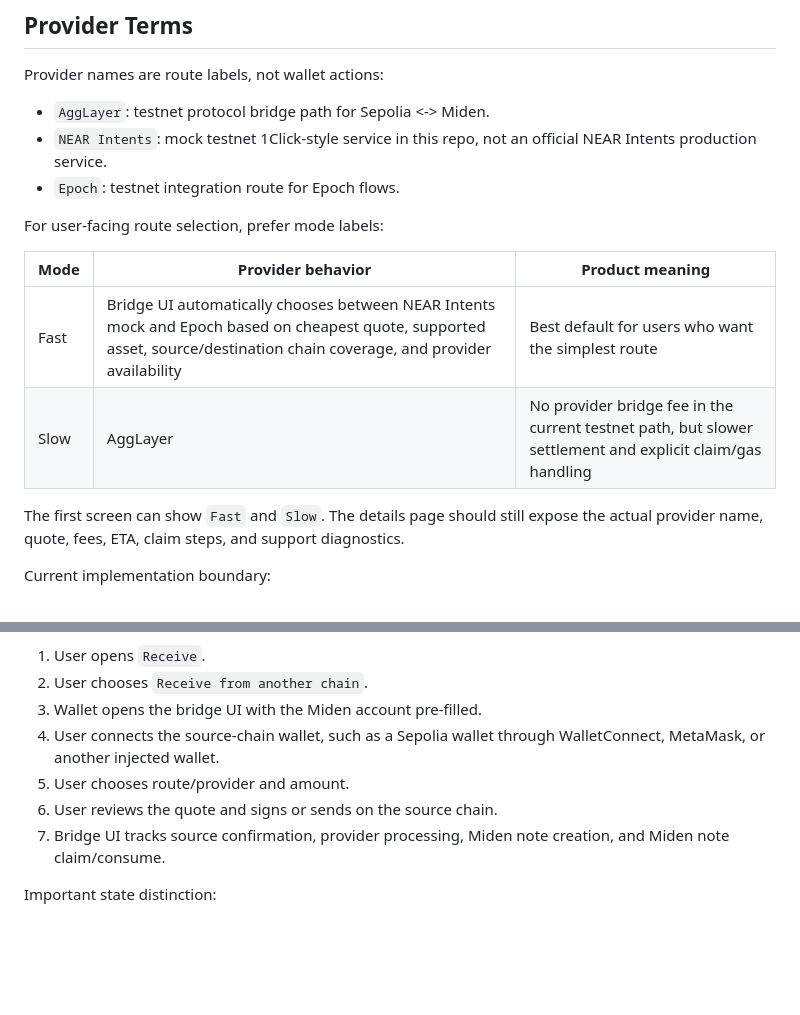
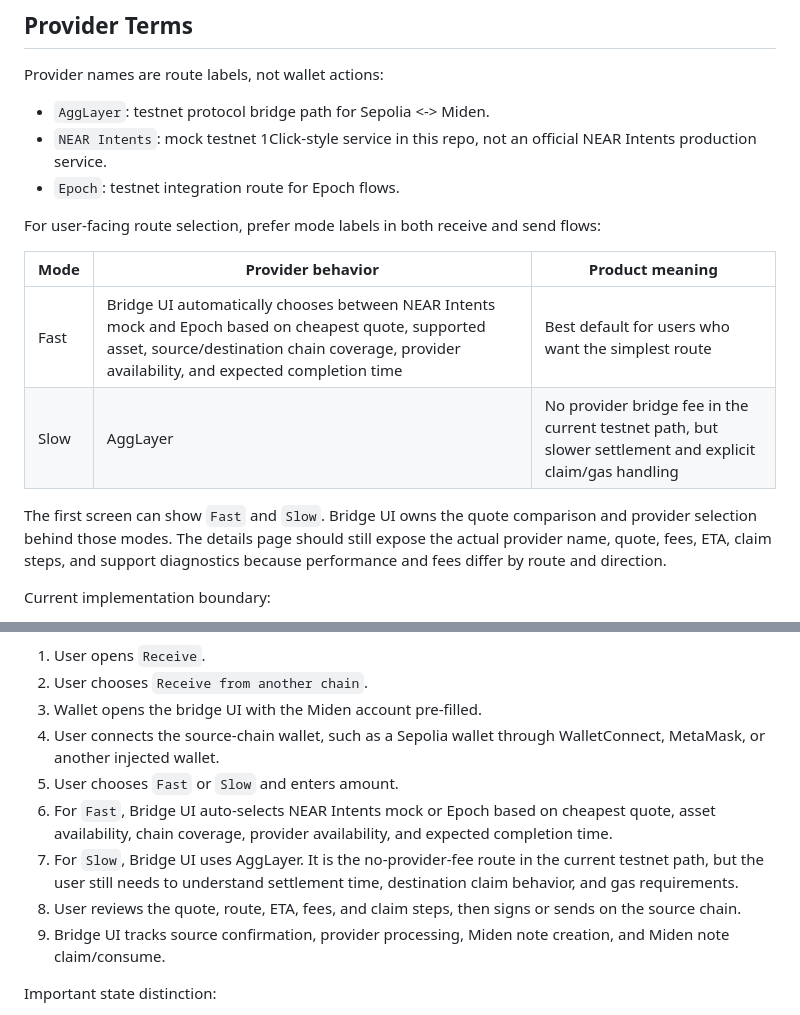
Before and after one commit to BrianSeong99/miden-testnet-bridge, a Markdown page: docs/wallet-bridge-clarity.md, 2 parts joined by grey strips. GitHub-like rendering; blank space fills up the shorter version.

Commit message:
docs: apply bridge modes to receive flow

```diff
--- a/docs/wallet-bridge-clarity.md
+++ b/docs/wallet-bridge-clarity.md
@@ -36,15 +36,18 @@ Provider names are route labels, not wallet actions:
   official NEAR Intents production service.
 - `Epoch`: testnet integration route for Epoch flows.
 
-For user-facing route selection, prefer mode labels:
+For user-facing route selection, prefer mode labels in both receive and send
+flows:
 
 | Mode | Provider behavior | Product meaning |
 | --- | --- | --- |
-| Fast | Bridge UI automatically chooses between NEAR Intents mock and Epoch based on cheapest quote, supported asset, source/destination chain coverage, and provider availability | Best default for users who want the simplest route |
+| Fast | Bridge UI automatically chooses between NEAR Intents mock and Epoch based on cheapest quote, supported asset, source/destination chain coverage, provider availability, and expected completion time | Best default for users who want the simplest route |
 | Slow | AggLayer | No provider bridge fee in the current testnet path, but slower settlement and explicit claim/gas handling |
 
-The first screen can show `Fast` and `Slow`. The details page should still expose
-the actual provider name, quote, fees, ETA, claim steps, and support diagnostics.
+The first screen can show `Fast` and `Slow`. Bridge UI owns the quote comparison
+and provider selection behind those modes. The details page should still expose
+the actual provider name, quote, fees, ETA, claim steps, and support diagnostics
+because performance and fees differ by route and direction.
 
 Current implementation boundary:
 
@@ -68,9 +71,16 @@ Expected wallet flow:
 3. Wallet opens the bridge UI with the Miden account pre-filled.
 4. User connects the source-chain wallet, such as a Sepolia wallet through
    WalletConnect, MetaMask, or another injected wallet.
-5. User chooses route/provider and amount.
-6. User reviews the quote and signs or sends on the source chain.
-7. Bridge UI tracks source confirmation, provider processing, Miden note
+5. User chooses `Fast` or `Slow` and enters amount.
+6. For `Fast`, Bridge UI auto-selects NEAR Intents mock or Epoch based on
+   cheapest quote, asset availability, chain coverage, provider availability,
+   and expected completion time.
+7. For `Slow`, Bridge UI uses AggLayer. It is the no-provider-fee route in the
+   current testnet path, but the user still needs to understand settlement time,
+   destination claim behavior, and gas requirements.
+8. User reviews the quote, route, ETA, fees, and claim steps, then signs or
+   sends on the source chain.
+9. Bridge UI tracks source confirmation, provider processing, Miden note
    creation, and Miden note claim/consume.
 
 Important state distinction:
```
